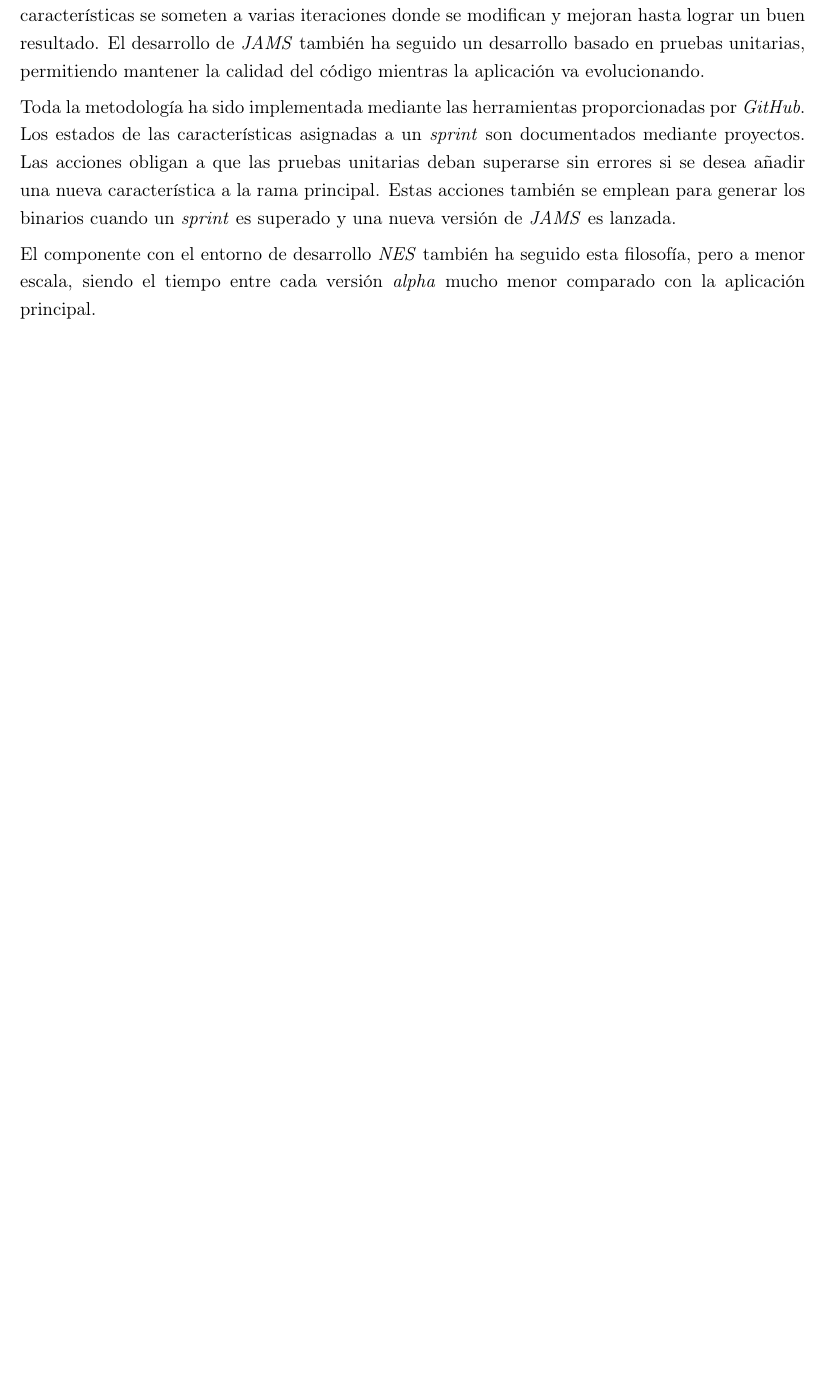
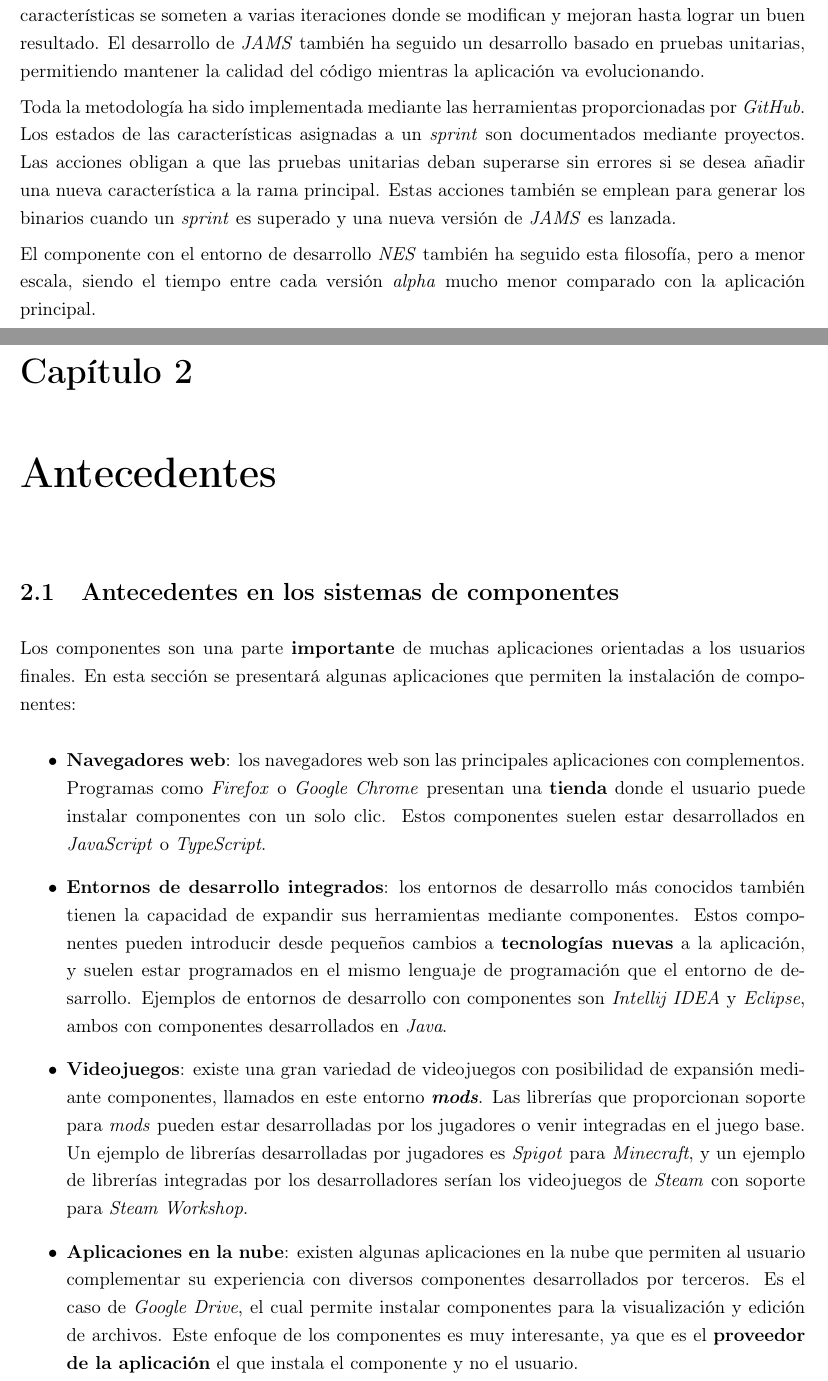
Before and after one commit to gaeqs/TFGVideojuegos, a LaTeX thesis (main.tex, which reads chapters/2-Antecedentes.tex): part of page 15 of 17 before the commit and two parts of pages 15 and 17 of 19 after it, the two joined at a grey line, cut so that both start at the same text, the shorter picture padded with empty space. Compiled offline with pdfLaTeX.

Commit message:
Add chapter 2.

```diff
--- /dev/null
+++ b/chapters/2-Antecedentes.tex
@@ -0,0 +1,51 @@
+\chapter{Antecedentes}\label{ch:antecedentes}
+
+
+\section{Antecedentes en los sistemas de componentes}
+\label{sec:antecedentes-en-los-sistemas-de-componentes}
+
+Los componentes son una parte \textbf{importante} de muchas aplicaciones
+orientadas a los usuarios finales.
+En esta sección se presentará algunas aplicaciones que permiten
+la instalación de componentes:
+
+\begin{itemize}
+    \item \textbf{Navegadores web}: los navegadores web
+    son las principales aplicaciones con complementos.
+    Programas como \textit{Firefox} o \textit{Google Chrome}
+    presentan una \textbf{tienda} donde el usuario puede instalar
+    componentes con un solo clic.
+    Estos componentes suelen estar desarrollados en \textit{JavaScript}
+    o \textit{TypeScript}.
+    \item \textbf{Entornos de desarrollo integrados}: los entornos de
+    desarrollo más conocidos también tienen la capacidad de expandir
+    sus herramientas mediante componentes.
+    Estos componentes pueden introducir desde pequeños cambios
+    a \textbf{tecnologías nuevas} a la aplicación, y suelen
+    estar programados en el mismo lenguaje de programación
+    que el entorno de desarrollo.
+    Ejemplos de entornos de desarrollo con componentes
+    son \textit{Intellij IDEA} y \textit{Eclipse},
+    ambos con componentes desarrollados en \textit{Java}.
+    \item \textbf{Videojuegos}: existe una gran variedad
+    de videojuegos con posibilidad de expansión mediante
+    componentes, llamados en este entorno \textit{\textbf{mods}}.
+    Las librerías que proporcionan soporte para \textit{mods}
+    pueden estar desarrolladas por los jugadores o venir
+    integradas en el juego base.
+    Un ejemplo de librerías desarrolladas por jugadores es
+    \textit{Spigot} para \textit{Minecraft}, y un ejemplo
+    de librerías integradas por los desarrolladores
+    serían los videojuegos de \textit{Steam} con soporte
+    para \textit{Steam Workshop}.
+    \item \textbf{Aplicaciones en la nube}: existen
+    algunas aplicaciones en la nube que permiten
+    al usuario complementar su experiencia con diversos
+    componentes desarrollados por terceros.
+    Es el caso de \textit{Google Drive}, el cual permite
+    instalar componentes para la visualización y
+    edición de archivos.
+    Este enfoque de los componentes es muy interesante,
+    ya que es el \textbf{proveedor de la aplicación} el que
+    instala el componente y no el usuario.
+\end{itemize}
```
Also changed, not shown: main.tex (+1 -0 lines), chapters/2-Antecedentes.tex (40 more changed lines).
